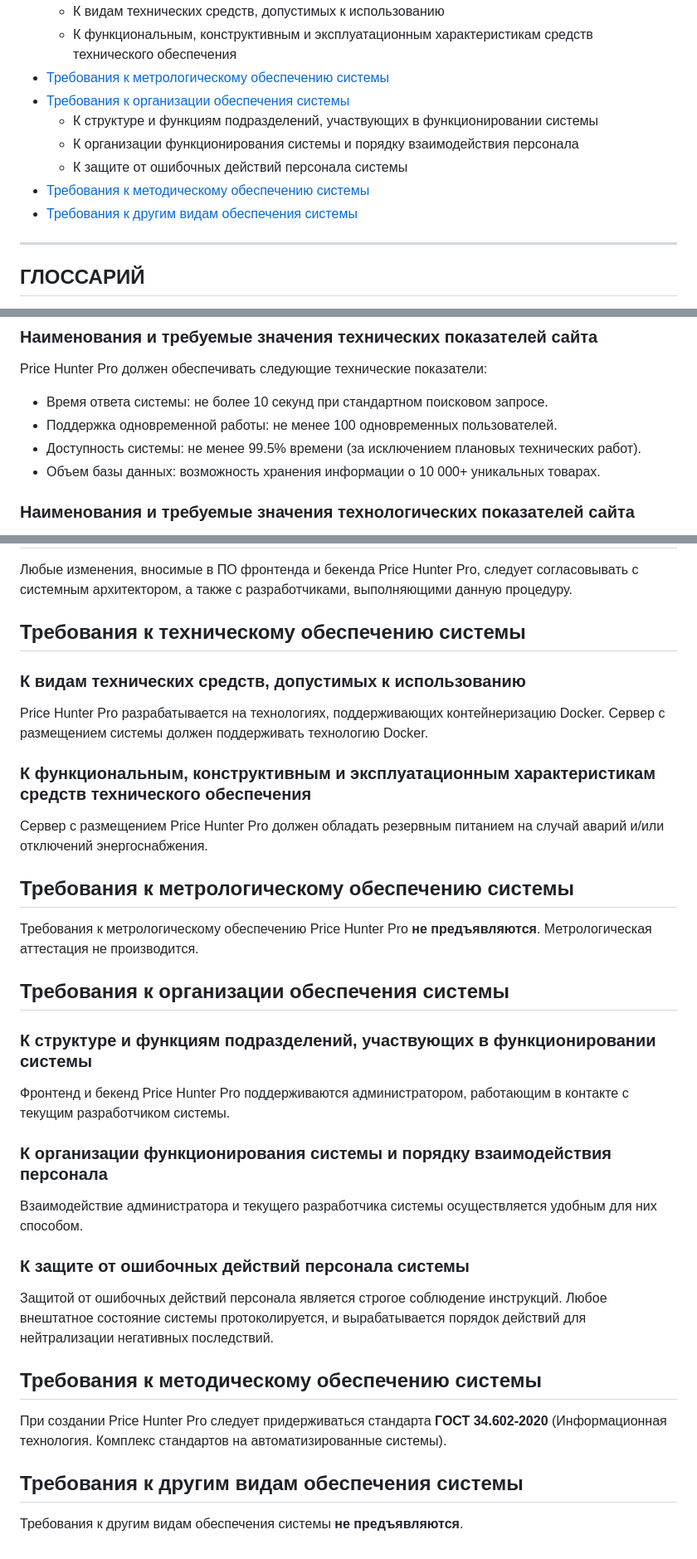
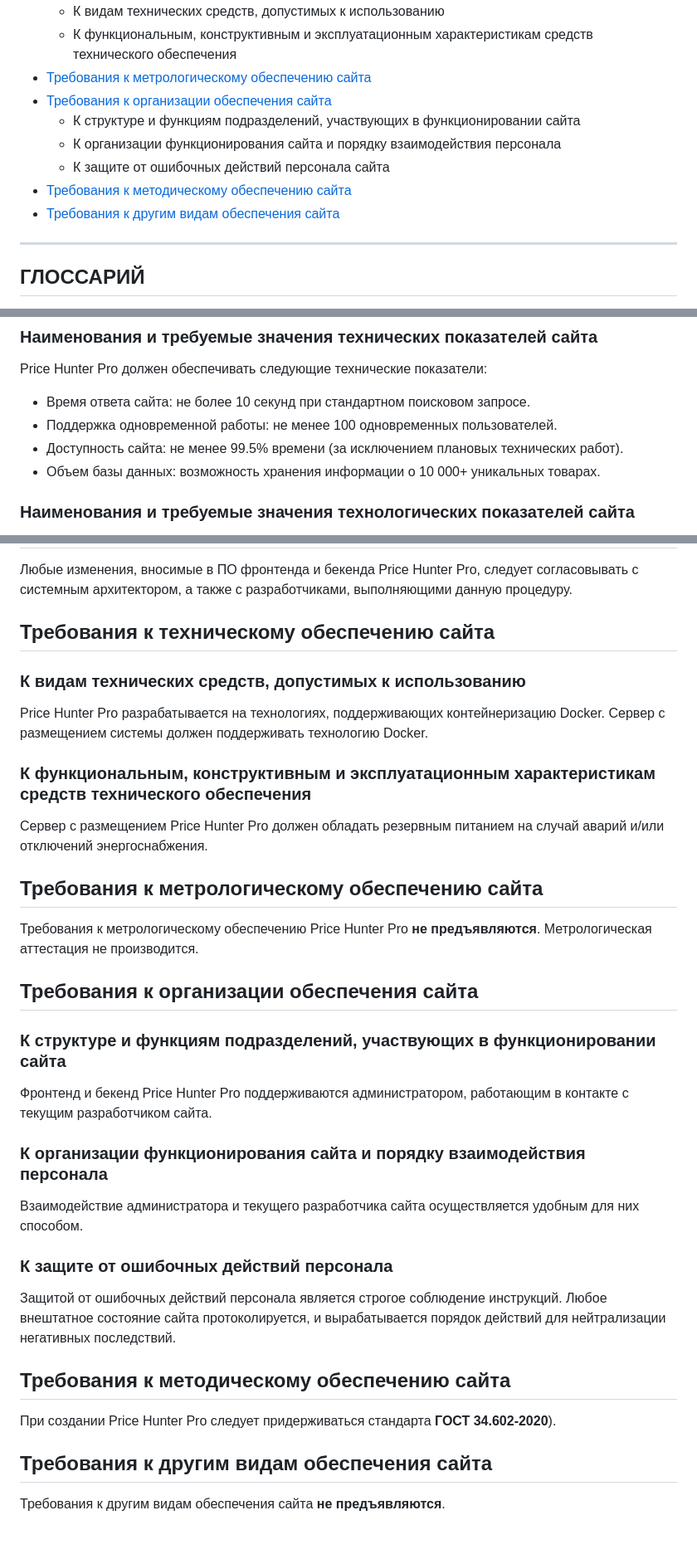
Before and after one commit to suiroxai/PM, a Markdown page: README.md, 3 parts joined by grey strips. Shown at 83% size. GitHub-like rendering.

```diff
--- a/README.md
+++ b/README.md
@@ -112,12 +112,12 @@
     - К видам технических средств, допустимых к использованию
     - К функциональным, конструктивным и эксплуатационным характеристикам средств технического обеспечения
-- [Требования к метрологическому обеспечению системы](#31-требования-к-метрологическому-обеспечению-системы)
-- [Требования к организации обеспечения системы](#32-требования-к-организации-обеспечения-системы)
-    - К структуре и функциям подразделений, участвующих в функционировании системы
-    - К организации функционирования системы и порядку взаимодействия персонала
-    - К защите от ошибочных действий персонала системы
-- [Требования к методическому обеспечению системы](#33-требования-к-методическому-обеспечению-системы)
-- [Требования к другим видам обеспечения системы](#34-требования-к-другим-видам-обеспечения-системы)
+- [Требования к метрологическому обеспечению сайта](#31-требования-к-метрологическому-обеспечению-сайта)
+- [Требования к организации обеспечения сайта](#32-требования-к-организации-обеспечения-сайта)
+    - К структуре и функциям подразделений, участвующих в функционировании сайта
+    - К организации функционирования сайта и порядку взаимодействия персонала
+    - К защите от ошибочных действий персонала сайта
+- [Требования к методическому обеспечению сайта](#33-требования-к-методическому-обеспечению-сайта)
+- [Требования к другим видам обеспечения сайта](#34-требования-к-другим-видам-обеспечения-сайта)
 
 ---
 
@@ -225,9 +225,9 @@
 
 Price Hunter Pro должен обеспечивать следующие технические показатели:
 
-- Время ответа системы: не более 10 секунд при стандартном поисковом запросе.
+- Время ответа сайта: не более 10 секунд при стандартном поисковом запросе.
 - Поддержка одновременной работы: не менее 100 одновременных пользователей.
-- Доступность системы: не менее 99.5% времени (за исключением плановых технических работ).
+- Доступность сайта: не менее 99.5% времени (за исключением плановых технических работ).
 - Объем базы данных: возможность хранения информации о 10 000+ уникальных товарах.
 
 ### Наименования и требуемые значения технологических показателей сайта
@@ -797,7 +797,7 @@ Price Hunter Pro должна поддерживать **мультиязычн
 
 Любые изменения, вносимые в ПО фронтенда и бекенда Price Hunter Pro, следует согласовывать с системным архитектором, а также с разработчиками, выполняющими данную процедуру.
 
-## Требования к техническому обеспечению системы
+## Требования к техническому обеспечению сайта
 
 ### К видам технических средств, допустимых к использованию
 
@@ -807,28 +807,28 @@ Price Hunter Pro разрабатывается на технологиях, п
 
 Сервер с размещением Price Hunter Pro должен обладать резервным питанием на случай аварий и/или отключений энергоснабжения.
 
-## Требования к метрологическому обеспечению системы
+## Требования к метрологическому обеспечению сайта
 
 Требования к метрологическому обеспечению Price Hunter Pro **не предъявляются**. Метрологическая аттестация не производится.
 
-## Требования к организации обеспечения системы
+## Требования к организации обеспечения сайта
 
-### К структуре и функциям подразделений, участвующих в функционировании системы
+### К структуре и функциям подразделений, участвующих в функционировании сайта
 
-Фронтенд и бекенд Price Hunter Pro поддерживаются администратором, работающим в контакте с текущим разработчиком системы.
+Фронтенд и бекенд Price Hunter Pro поддерживаются администратором, работающим в контакте с текущим разработчиком сайта.
 
-### К организации функционирования системы и порядку взаимодействия персонала
+### К организации функционирования сайта и порядку взаимодействия персонала
 
-Взаимодействие администратора и текущего разработчика системы осуществляется удобным для них способом.
+Взаимодействие администратора и текущего разработчика сайта осуществляется удобным для них способом.
 
-### К защите от ошибочных действий персонала системы
+### К защите от ошибочных действий персонала
 
-Защитой от ошибочных действий персонала является строгое соблюдение инструкций. Любое внештатное состояние системы протоколируется, и вырабатывается порядок действий для нейтрализации негативных последствий.
+Защитой от ошибочных действий персонала является строгое соблюдение инструкций. Любое внештатное состояние сайта протоколируется, и вырабатывается порядок действий для нейтрализации негативных последствий.
 
-## Требования к методическому обеспечению системы
+## Требования к методическому обеспечению сайта
 
-При создании Price Hunter Pro следует придерживаться стандарта **ГОСТ 34.602-2020** (Информационная технология. Комплекс стандартов на автоматизированные системы).
+При создании Price Hunter Pro следует придерживаться стандарта **ГОСТ 34.602-2020**).
 
-## Требования к другим видам обеспечения системы
+## Требования к другим видам обеспечения сайта
 
-Требования к другим видам обеспечения системы **не предъявляются**.
+Требования к другим видам обеспечения сайта **не предъявляются**.
```
Also changed, not shown: other parts of README.md (+54 -54 lines).
